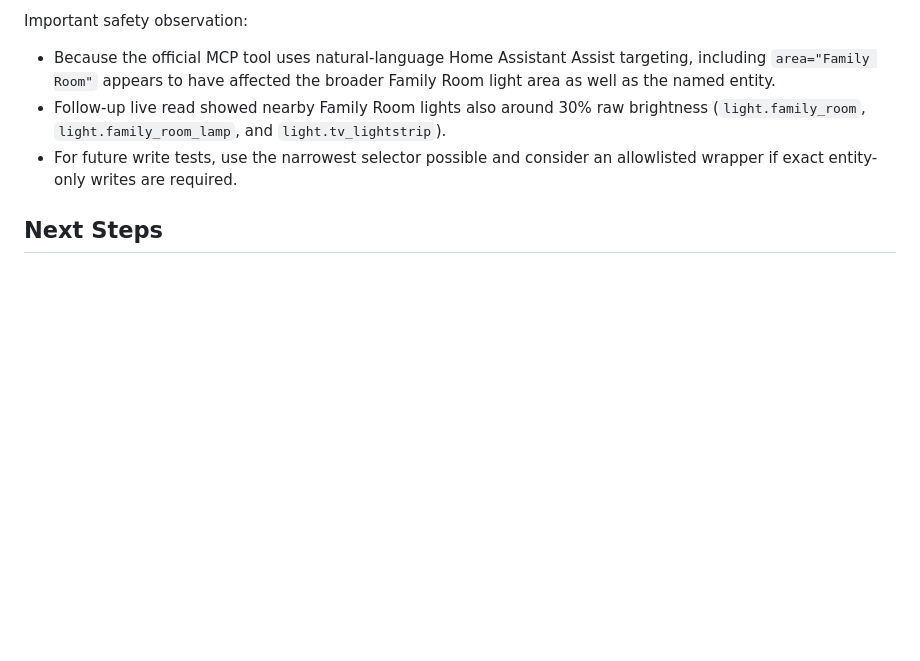
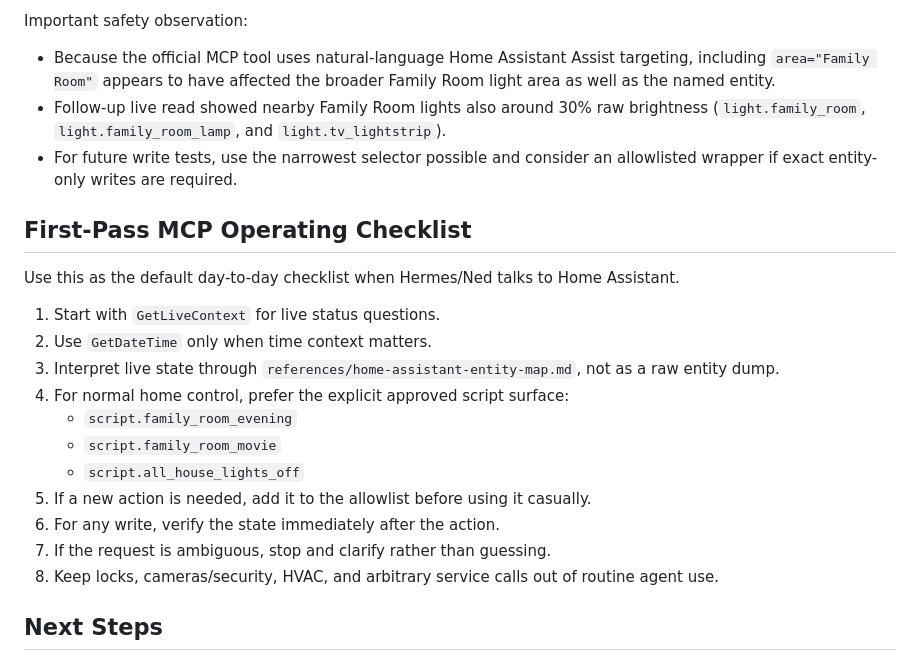
Before and after one commit to neimaseirafihtx/ned, a Markdown page: references/ha-mcp-setup.md, the part around the change. GitHub-like rendering; blank space fills up the shorter version.

Commit message:
docs: add HA MCP operating checklist

```diff
--- a/references/ha-mcp-setup.md
+++ b/references/ha-mcp-setup.md
@@ -180,6 +180,22 @@ Important safety observation:
 - Follow-up live read showed nearby Family Room lights also around 30% raw brightness (`light.family_room`, `light.family_room_lamp`, and `light.tv_lightstrip`).
 - For future write tests, use the narrowest selector possible and consider an allowlisted wrapper if exact entity-only writes are required.
 
+## First-Pass MCP Operating Checklist
+
+Use this as the default day-to-day checklist when Hermes/Ned talks to Home Assistant.
+
+1. Start with `GetLiveContext` for live status questions.
+2. Use `GetDateTime` only when time context matters.
+3. Interpret live state through `references/home-assistant-entity-map.md`, not as a raw entity dump.
+4. For normal home control, prefer the explicit approved script surface:
+   - `script.family_room_evening`
+   - `script.family_room_movie`
+   - `script.all_house_lights_off`
+5. If a new action is needed, add it to the allowlist before using it casually.
+6. For any write, verify the state immediately after the action.
+7. If the request is ambiguous, stop and clarify rather than guessing.
+8. Keep locks, cameras/security, HVAC, and arbitrary service calls out of routine agent use.
+
 ## Next Steps
 
 1. Decide whether to keep official HA MCP write access as approval-gated natural-language control, or build a small allowlisted wrapper for exact entity-only writes.
```
